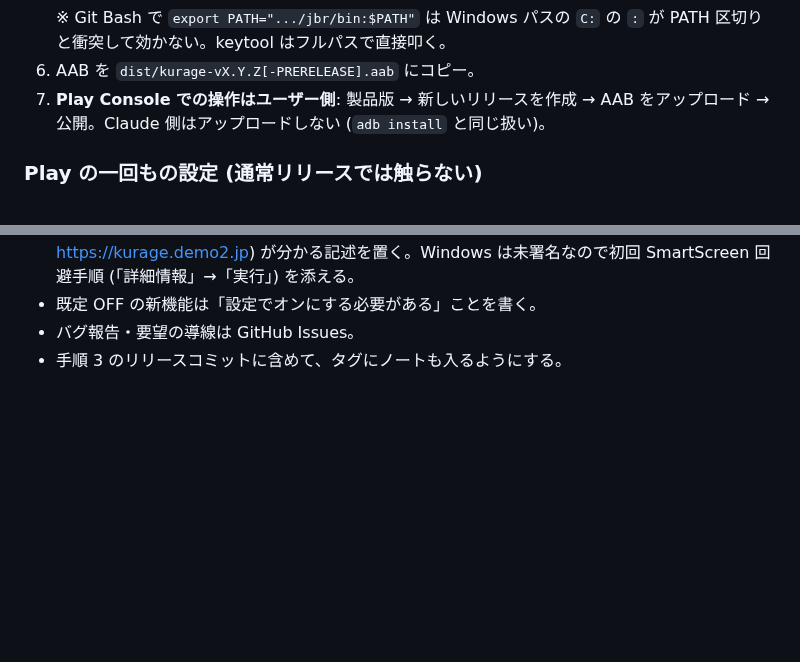
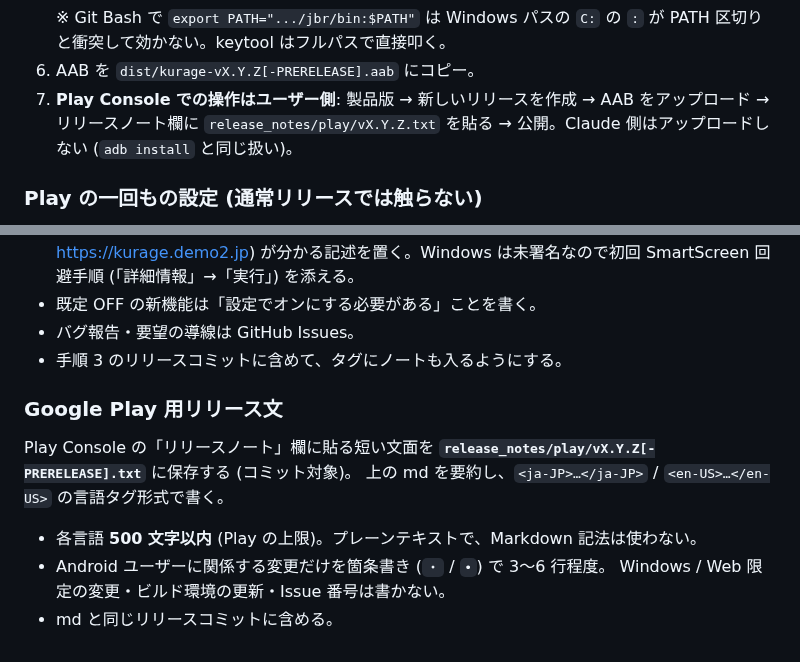
Before and after one commit to demodemo0818/kurage, a Markdown page: RELEASING.md, 2 parts joined by grey strips. Rendered like a GitHub page; blank space fills up the shorter version.

Commit message:
docs(releasing): Google Play 用の短いリリース文を release_notes/play/ に保存する運用を追記
Co-Authored-By: Claude Opus 5.5 (1M context) <noreply@anthropic.com>

```diff
--- a/RELEASING.md
+++ b/RELEASING.md
@@ -220,7 +220,7 @@ $env:PATH = "$env:JAVA_HOME\bin;$env:PATH"
    PATH 区切りと衝突して効かない。keytool はフルパスで直接叩く。
 6. AAB を `dist/kurage-vX.Y.Z[-PRERELEASE].aab` にコピー。
 7. **Play Console での操作はユーザー側**: 製品版 → 新しいリリースを作成 →
-   AAB をアップロード → 公開。Claude 側はアップロードしない (`adb install` と同じ扱い)。
+   AAB をアップロード → リリースノート欄に `release_notes/play/vX.Y.Z.txt` を貼る → 公開。Claude 側はアップロードしない (`adb install` と同じ扱い)。
 
 ### Play の一回もの設定 (通常リリースでは触らない)
 
@@ -358,3 +358,14 @@ windows ランナーで `tool/package_windows.ps1` を実行し、生成した z
 - 既定 OFF の新機能は「設定でオンにする必要がある」ことを書く。
 - バグ報告・要望の導線は GitHub Issues。
 - 手順 3 のリリースコミットに含めて、タグにノートも入るようにする。
+
+### Google Play 用リリース文
+
+Play Console の「リリースノート」欄に貼る短い文面を
+**`release_notes/play/vX.Y.Z[-PRERELEASE].txt`** に保存する (コミット対象)。
+上の md を要約し、`<ja-JP>…</ja-JP>` / `<en-US>…</en-US>` の言語タグ形式で書く。
+
+- 各言語 **500 文字以内** (Play の上限)。プレーンテキストで、Markdown 記法は使わない。
+- Android ユーザーに関係する変更だけを箇条書き (`・` / `•`) で 3〜6 行程度。
+  Windows / Web 限定の変更・ビルド環境の更新・Issue 番号は書かない。
+- md と同じリリースコミットに含める。
```
